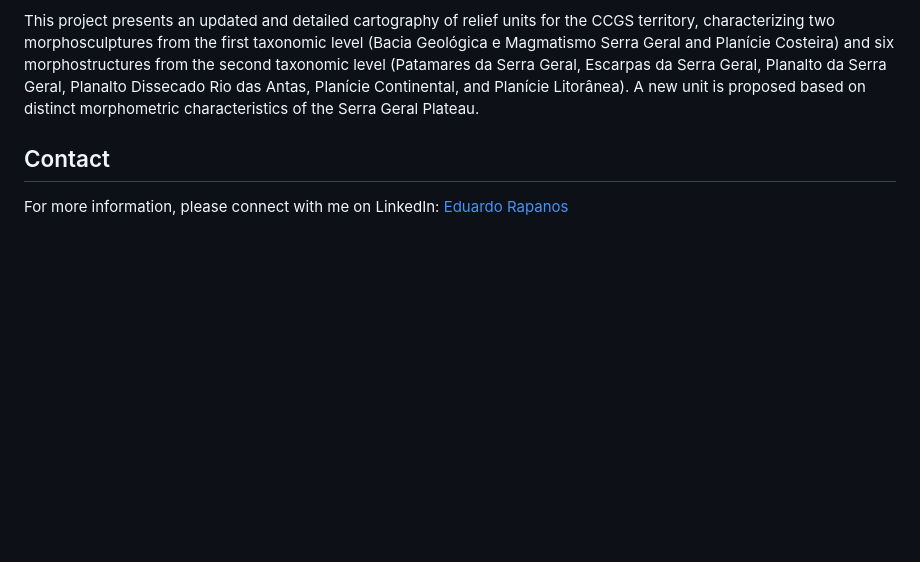
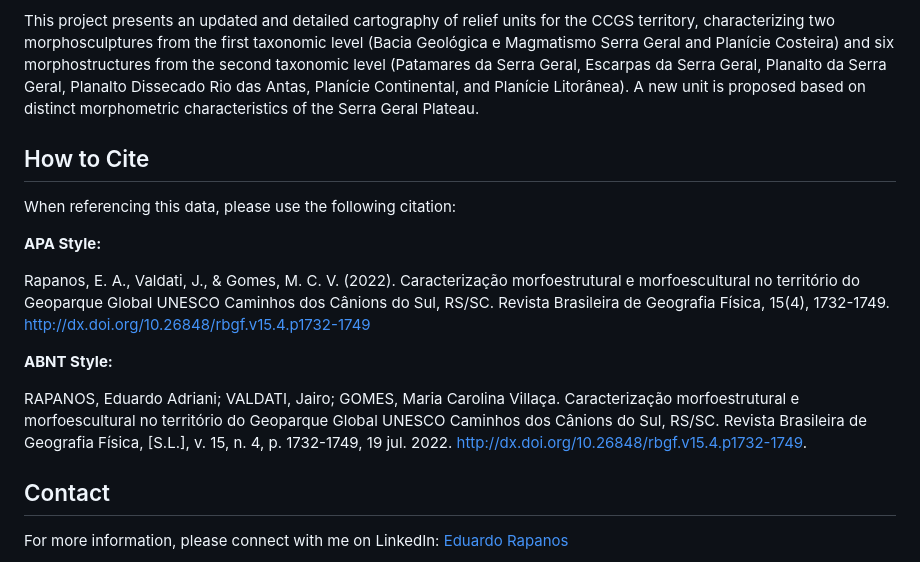
Before and after one commit to earapanos/GeospatialDataGCCS, a Markdown page: README.md, the part around the change. Drawn GitHub-style; blank space fills up the shorter version.

```diff
--- a/README.md
+++ b/README.md
@@ -22,6 +22,18 @@ The geoevolutionary context, coupled with recent climatic conditions, has led to
 
 This project presents an updated and detailed cartography of relief units for the CCGS territory, characterizing two morphosculptures from the first taxonomic level (Bacia Geológica e Magmatismo Serra Geral and Planície Costeira) and six morphostructures from the second taxonomic level (Patamares da Serra Geral, Escarpas da Serra Geral, Planalto da Serra Geral, Planalto Dissecado Rio das Antas, Planície Continental, and Planície Litorânea). A new unit is proposed based on distinct morphometric characteristics of the Serra Geral Plateau.
 
+## How to Cite
+
+When referencing this data, please use the following citation:
+
+**APA Style:**
+
+Rapanos, E. A., Valdati, J., & Gomes, M. C. V. (2022). Caracterização morfoestrutural e morfoescultural no território do Geoparque Global UNESCO Caminhos dos Cânions do Sul, RS/SC. Revista Brasileira de Geografia Física, 15(4), 1732-1749. http://dx.doi.org/10.26848/rbgf.v15.4.p1732-1749
+
+**ABNT Style:**
+
+RAPANOS, Eduardo Adriani; VALDATI, Jairo; GOMES, Maria Carolina Villaça. Caracterização morfoestrutural e morfoescultural no território do Geoparque Global UNESCO Caminhos dos Cânions do Sul, RS/SC. Revista Brasileira de Geografia Física, [S.L.], v. 15, n. 4, p. 1732-1749, 19 jul. 2022. http://dx.doi.org/10.26848/rbgf.v15.4.p1732-1749.
+
 ## Contact
 
 For more information, please connect with me on LinkedIn: [Eduardo Rapanos](https://www.linkedin.com/in/eduardo-rapanos/)
```
